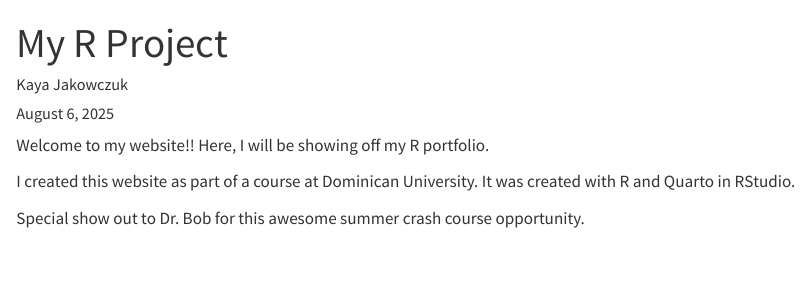
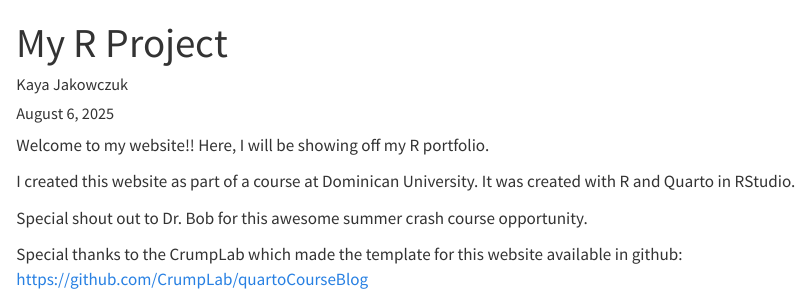
Before and after one commit to kjakowczuk/rcc_blog_kj, a Quarto document (posts/my_first_post/index.qmd): the page in a window 1100 px wide, from its top. Rendered offline with R 4.5, knitr and Pandoc in place of Quarto, with nearby package versions.

Commit message:
added more stuff

```diff
--- a/posts/my_first_post/index.qmd
+++ b/posts/my_first_post/index.qmd
@@ -9,4 +9,6 @@ Welcome to my website!! Here, I will be showing off my R portfolio.
 
 I created this website as part of a course at Dominican University. It was created with R and Quarto in RStudio.
 
-Special show out to Dr. Bob for this awesome summer crash course opportunity.
+Special shout out to Dr. Bob for this awesome summer crash course opportunity.
+
+Special thanks to the CrumpLab which made the template for this website available in github: <https://github.com/CrumpLab/quartoCourseBlog>
```
Also changed, not shown: docs/search.json, 2 other files.
